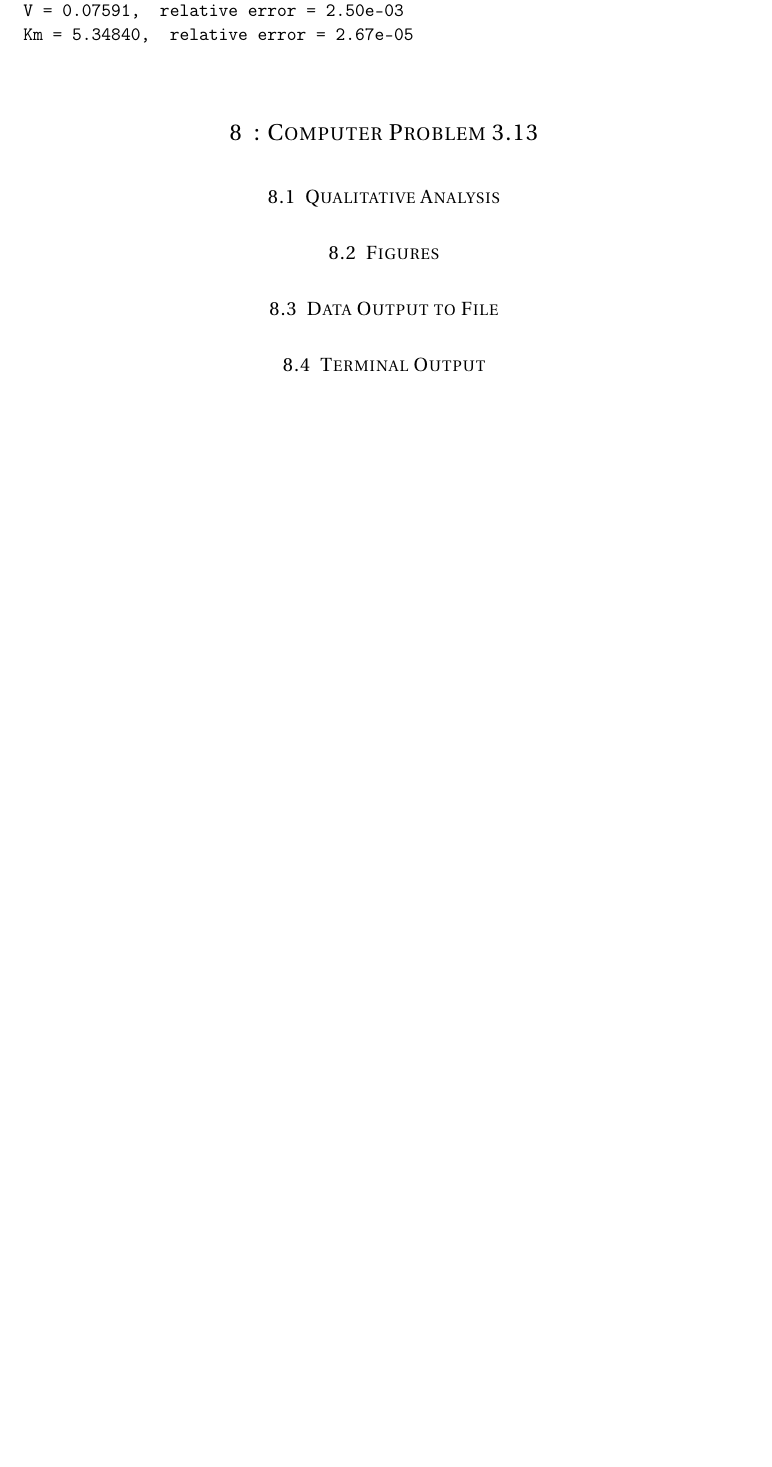
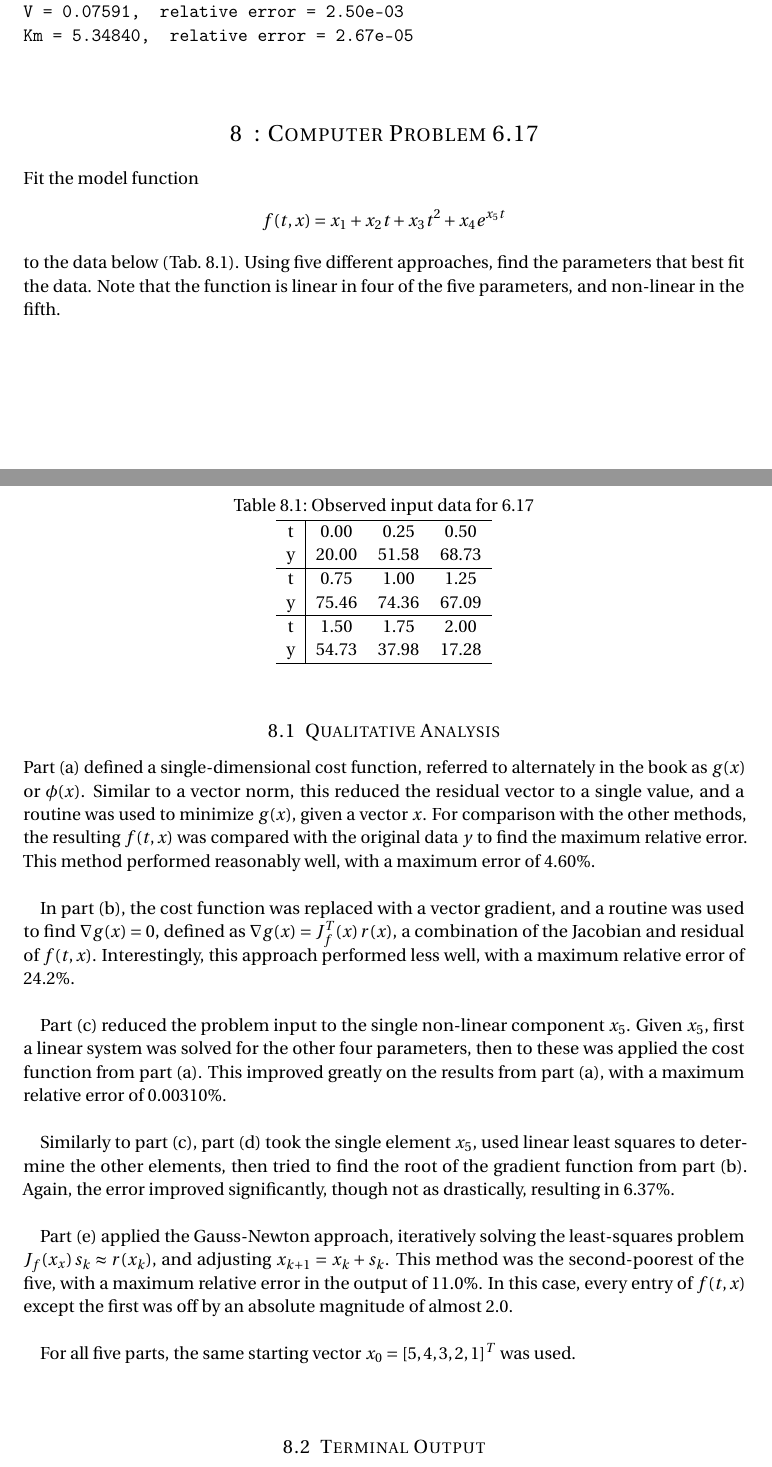
Before and after one commit to glinkowski/Proj_ECE491, a LaTeX document (hwProj/FinalReport.tex): part of page 15 of 15 before the commit and two parts of pages 15 and 16 of 17 after it, the two joined at a grey line, cut so that both start at the same text, the shorter picture padded with empty space. Compiled offline with pdfLaTeX.

Commit message:
progress

```diff
--- a/hwProj/FinalReport.tex
+++ b/hwProj/FinalReport.tex
@@ -675,6 +677,88 @@ Km = 5.34840,  relative error = 2.67e-05
 \end{verbatim}
 
 
+\vspace{4mm}
+\section{: Computer Problem 6.17}
+Fit the model function
+\begin{align*}
+	f(t,x) &= x_1 + x_2 t + x_3 t^2 + x_4 e^{x_5 t}
+\end{align*}
+to the data below (Tab.~\ref{tab:6.17input}). Using five different approaches, find the parameters that best fit the data. Note that the function is linear in four of the five parameters, and non-linear in the fifth.
+\begin{table}[!hbt]
+	\begin{center}
+		\caption{Observed input data for 6.17}
+		\label{tab:6.17input}
+		\begin{tabular}{ c|c c c }
+			\hline
+			t & 0.00 & 0.25 & 0.50 \\
+			y & 20.00 & 51.58 & 68.73 \\
+			\hline
+			t & 0.75 & 1.00 & 1.25 \\
+			y & 75.46 & 74.36 & 67.09 \\
+			\hline
+			t & 1.50 &1.75 & 2.00 \\
+			y & 54.73 & 37.98 & 17.28 \\
+			\hline
+		\end{tabular}
+	\end{center}
+\end{table}
+
+\vspace{4mm}
+\subsection{Qualitative Analysis}
+\par Part (a) defined a single-dimensional cost function, referred to alternately in the book as $g(x)$ or $\phi(x)$. Similar to a vector norm, this reduced the residual vector to a single value, and a routine was used to minimize $g(x)$, given a vector $x$. For comparison with the other methods, the resulting $f(t,x)$ was compared with the original data $y$ to find the maximum relative error. This method performed reasonably well, with a maximum error of 4.60\%. \\
+\par In part (b), the cost function was replaced with a vector gradient, and a routine was used to find $\nabla g(x) = 0$, defined as $\nabla g(x) = J_f^T(x)\,r(x)$, a combination of the Jacobian and residual of $f(t,x)$. Interestingly, this approach performed less well, with a maximum relative error of 24.2\%. \\
+\par Part (c) reduced the problem input to the single non-linear component $x_5$. Given $x_5$, first a linear system was solved for the other four parameters, then to these was applied the cost function from part (a). This improved greatly on the results from part (a), with a maximum relative error of 0.00310\%. \\
+\par Similarly to part (c), part (d) took the single element $x_5$, used linear least squares to determine the other elements, then tried to find the root of the gradient function from part (b). Again, the error improved significantly, though not as drastically, resulting in 6.37\%. \\
+\par Part (e) applied the Gauss-Newton approach, iteratively solving the least-squares problem $J_f(x_x) \, s_k \approx r(x_k)$, and adjusting $x_{k+1} = x_k + s_k$. This method was the second-poorest of the five, with a maximum relative error in the output of 11.0\%. In this case, every entry of $f(t,x)$ except the first was off by an absolute magnitude of almost 2.0. \\
+\par For all five parts, the same starting vector $x_0 = [5, 4, 3, 2, 1]^T$ was used. \\
+
+\vspace{4mm}
+\subsection{Terminal Output}
+\begin{verbatim}
+>>>> Part A >>>>
+
+with objective function g(x) ------------------------
+using x0 = [5, 4, 3, 2, 1]
+found x  = [-2433.20, -619.19, -217.82, 2454.12, 0.31]
+final y = f(t,x) = [20.92, 50.18, 68.13, 76.06, 75.35, 67.51, 54.13, 36.99, 17.95]
+max relative error (y, f(t,x)):  4.60 %
+
+
+>>>> Part B >>>>
+
+with estimated gradient of g(x) ---------------------
+using x0 = [5, 4, 3, 2, 1]
+found x  = [20.84, 104.92, -60.66, 4.00, 0.94]
+final y = f(t,x) = [24.84, 48.34, 64.53, 73.50, 75.33, 70.14, 58.08, 39.35, 14.17]
+max relative error (y, f(t,x)):  24.21 %
+
+
+>>>> Part C >>>>
+
+with linear least squares ---------------------------
+using x0 = [1]
+found x  = [109.73, 5.23, -25.05, -89.73, -1.75]
+final y = f(t,x) = [20.00, 51.58, 68.73, 75.46, 74.36, 67.09, 54.73, 37.98, 17.28]
+max relative error (y, f(t,x)):  0.00310 %
+
+
+>>>> Part D >>>>
+
+with estimated gradient of g(x) ---------------------
+using x0 = [1]
+found x  = [-12.35, 102.25, -105.63, 33.62, 1.00]
+final y = f(t,x) = [21.27, 49.79, 67.81, 76.11, 75.68, 67.79, 54.06, 36.61, 18.10]
+max relative error (y, f(t,x)):  6.37 %
+
+
+>>>> Part E >>>>
+
+by Gauss-Newton method ------------------------------
+using x0 = [5, 4, 3, 2, 1]
+found x  = [35.27, 87.03, -48.48, -15.27, -6971.41]
+final y = f(t,x) = [20.00, 53.99, 66.66, 73.27, 73.81, 68.29, 56.72, 39.08, 15.38]
+max relative error (y, f(t,x)):  10.97 %
+\end{verbatim}
 
 
 
@@ -690,27 +774,6 @@ Km = 5.34840,  relative error = 2.67e-05
 
 
 
-
-
-
-\vspace{4mm}
-\section{: Computer Problem 3.13}
-
-\vspace{4mm}
-\subsection{Qualitative Analysis}
-
-\vspace{4mm}
-\subsection{Figures}
-
-\vspace{4mm}
-\subsection{Data Output to File}
-
-\vspace{4mm}
-\subsection{Terminal Output}
-\begin{verbatim}
-\end{verbatim}
-
-
 %TODO: appendix w/ all code [python] & coloring?
 % https://www.sharelatex.com/learn/Code_listing
 
```
Also changed, not shown: hwProj/FinalReport.tex (14 more changed lines).
